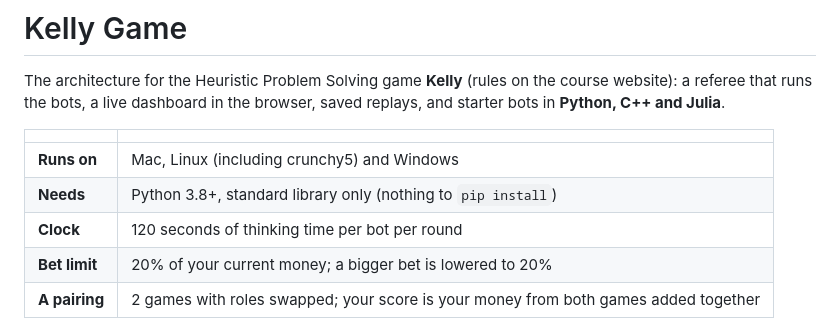
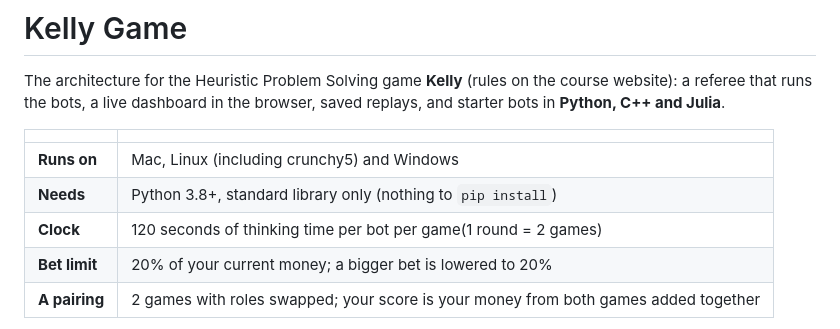
Before and after one commit to swapn1ll/Kelly_game, a Markdown page: README.md, the part around the change. GitHub-like rendering.

Commit message:
Clarify clock duration in README

```diff
--- a/README.md
+++ b/README.md
@@ -8,7 +8,7 @@ a referee that runs the bots, a live dashboard in the browser, saved replays, an
 |---|---|
 | **Runs on** | Mac, Linux (including crunchy5) and Windows |
 | **Needs** | Python 3.8+, standard library only (nothing to `pip install`) |
-| **Clock** | 120 seconds of thinking time per bot per round |
+| **Clock** | 120 seconds of thinking time per bot per game(1 round = 2 games) |
 | **Bet limit** | 20% of your current money; a bigger bet is lowered to 20% |
 | **A pairing** | 2 games with roles swapped; your score is your money from both games added together |
 
```
